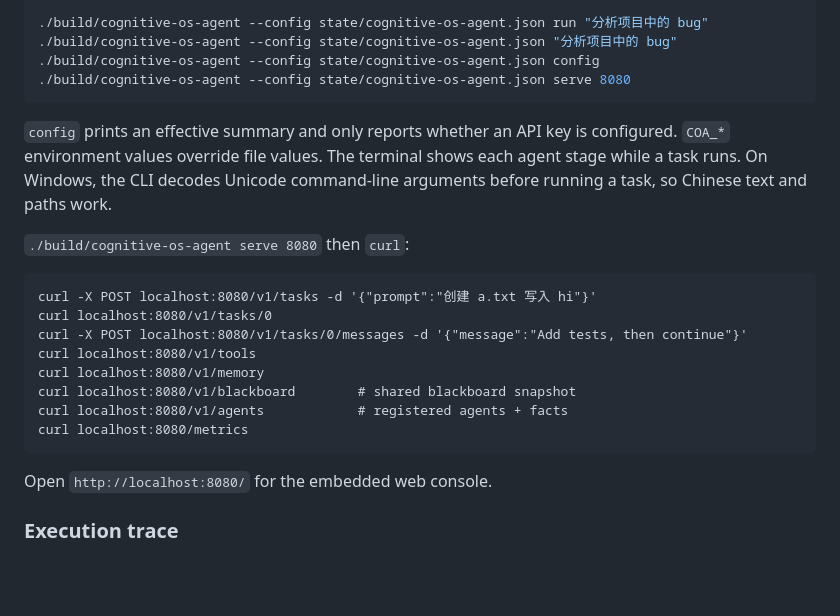
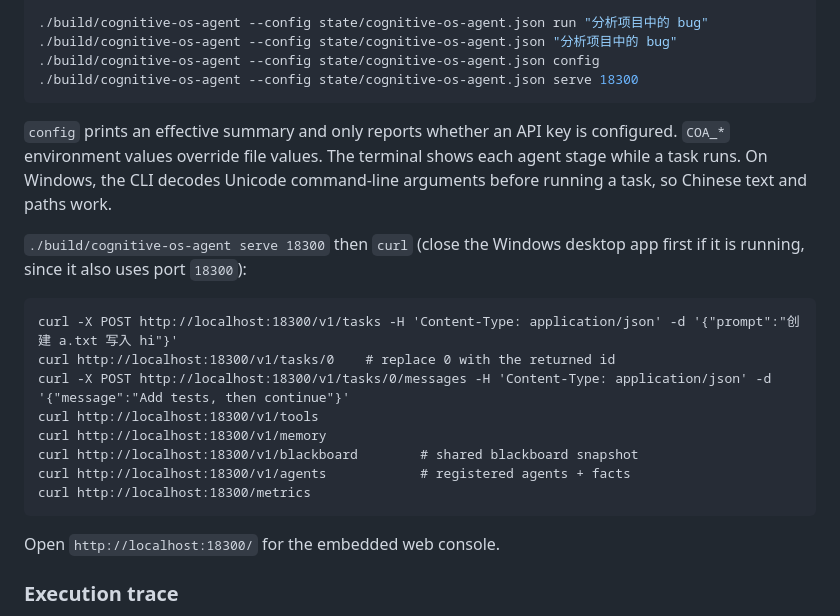
Before and after one commit to LeonQin-ai/cognitive-os-agent, a Markdown page: backend/README.md, the part around the change. Rendered like a GitHub page; blank space fills up the shorter version.

````diff
--- a/backend/README.md
+++ b/backend/README.md
@@ -113,7 +113,7 @@ or MCP page. The pages display the effective state folder paths. A custom
 ./build/cognitive-os-agent --config state/cognitive-os-agent.json run "分析项目中的 bug"
 ./build/cognitive-os-agent --config state/cognitive-os-agent.json "分析项目中的 bug"
 ./build/cognitive-os-agent --config state/cognitive-os-agent.json config
-./build/cognitive-os-agent --config state/cognitive-os-agent.json serve 8080
+./build/cognitive-os-agent --config state/cognitive-os-agent.json serve 18300
 ```
 
 `config` prints an effective summary and only reports whether an API key is
@@ -121,20 +121,20 @@ configured. `COA_*` environment values override file values. The terminal
 shows each agent stage while a task runs. On Windows, the CLI decodes Unicode
 command-line arguments before running a task, so Chinese text and paths work.
 
-`./build/cognitive-os-agent serve 8080` then `curl`:
+`./build/cognitive-os-agent serve 18300` then `curl` (close the Windows desktop app first if it is running, since it also uses port `18300`):
 
 ```
-curl -X POST localhost:8080/v1/tasks -d '{"prompt":"创建 a.txt 写入 hi"}'
-curl localhost:8080/v1/tasks/0
-curl -X POST localhost:8080/v1/tasks/0/messages -d '{"message":"Add tests, then continue"}'
-curl localhost:8080/v1/tools
-curl localhost:8080/v1/memory
-curl localhost:8080/v1/blackboard        # shared blackboard snapshot
-curl localhost:8080/v1/agents            # registered agents + facts
-curl localhost:8080/metrics
+curl -X POST http://localhost:18300/v1/tasks -H 'Content-Type: application/json' -d '{"prompt":"创建 a.txt 写入 hi"}'
+curl http://localhost:18300/v1/tasks/0    # replace 0 with the returned id
+curl -X POST http://localhost:18300/v1/tasks/0/messages -H 'Content-Type: application/json' -d '{"message":"Add tests, then continue"}'
+curl http://localhost:18300/v1/tools
+curl http://localhost:18300/v1/memory
+curl http://localhost:18300/v1/blackboard        # shared blackboard snapshot
+curl http://localhost:18300/v1/agents            # registered agents + facts
+curl http://localhost:18300/metrics
 ```
 
-Open `http://localhost:8080/` for the embedded web console.
+Open `http://localhost:18300/` for the embedded web console.
 
 ### Execution trace
 
````
Also changed, not shown: README.md (+12 -9 lines), README.zh-CN.md (+11 -9 lines).
